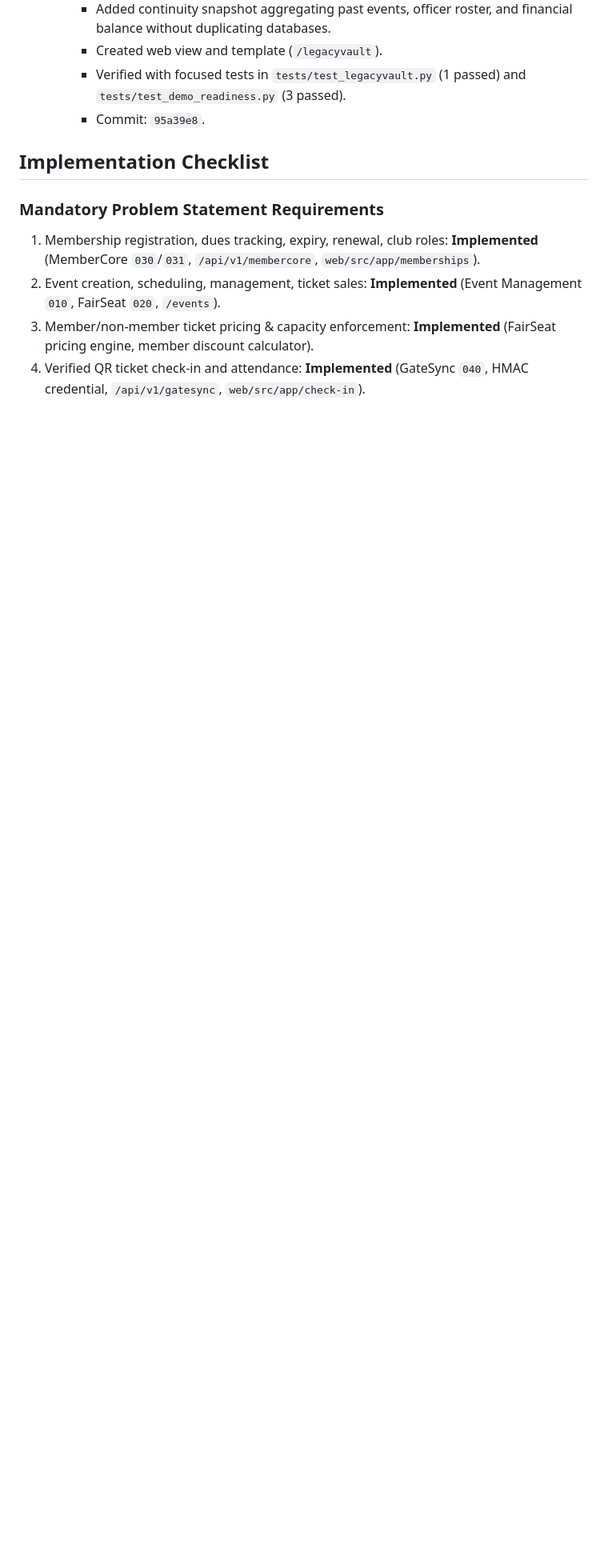
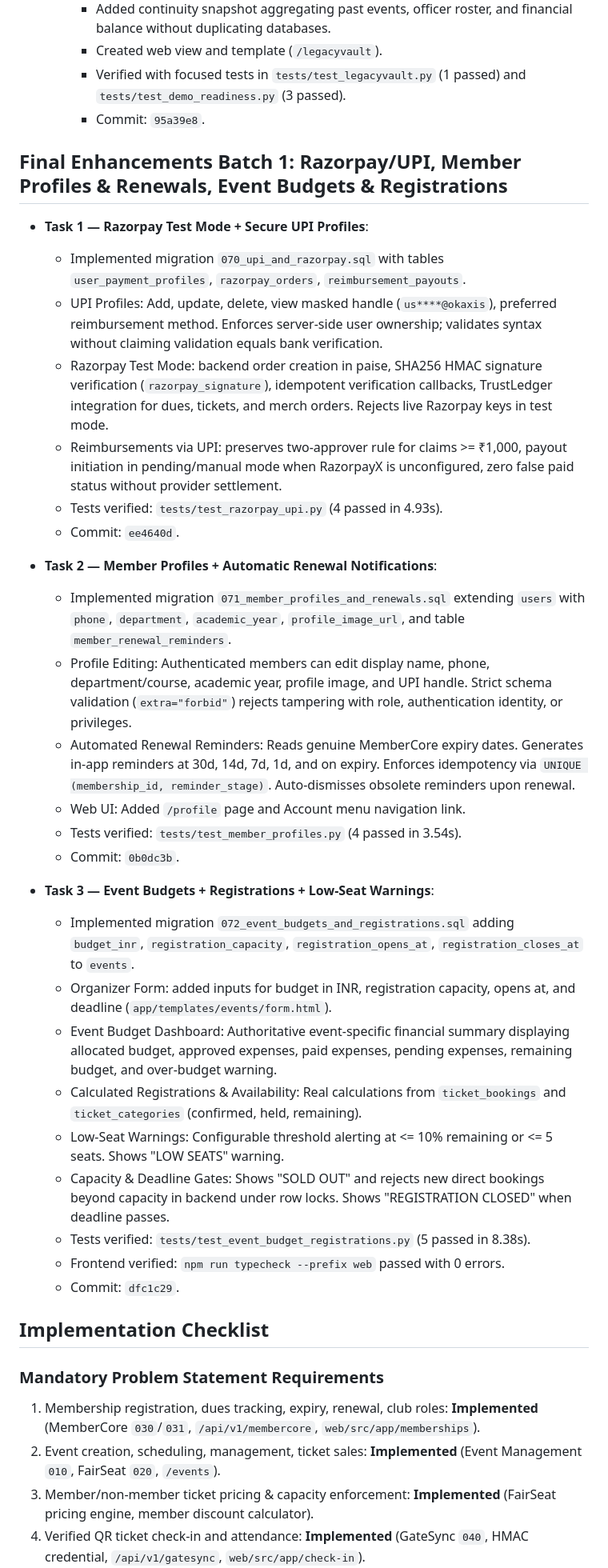
Before and after one commit to vishnubhargavd/WhoDoo, a Markdown page: docs/INTEGRATION_RECOVERY.md, the part around the change. Shown at 80% size. Drawn GitHub-style; blank space fills up the shorter version.

Commit message:
docs: document Final Enhancements Batch 1 progress

```diff
--- a/docs/INTEGRATION_RECOVERY.md
+++ b/docs/INTEGRATION_RECOVERY.md
@@ -144,6 +144,34 @@ provider configuration must be reported separately from local fixtures and mocke
     - Verified with focused tests in `tests/test_legacyvault.py` (1 passed) and `tests/test_demo_readiness.py` (3 passed).
     - Commit: `95a39e8`.
 
+## Final Enhancements Batch 1: Razorpay/UPI, Member Profiles & Renewals, Event Budgets & Registrations
+- **Task 1 — Razorpay Test Mode + Secure UPI Profiles**:
+  - Implemented migration `070_upi_and_razorpay.sql` with tables `user_payment_profiles`, `razorpay_orders`, `reimbursement_payouts`.
+  - UPI Profiles: Add, update, delete, view masked handle (`us****@okaxis`), preferred reimbursement method. Enforces server-side user ownership; validates syntax without claiming validation equals bank verification.
+  - Razorpay Test Mode: backend order creation in paise, SHA256 HMAC signature verification (`razorpay_signature`), idempotent verification callbacks, TrustLedger integration for dues, tickets, and merch orders. Rejects live Razorpay keys in test mode.
+  - Reimbursements via UPI: preserves two-approver rule for claims >= ₹1,000, payout initiation in pending/manual mode when RazorpayX is unconfigured, zero false paid status without provider settlement.
+  - Tests verified: `tests/test_razorpay_upi.py` (4 passed in 4.93s).
+  - Commit: `ee4640d`.
+
+- **Task 2 — Member Profiles + Automatic Renewal Notifications**:
+  - Implemented migration `071_member_profiles_and_renewals.sql` extending `users` with `phone`, `department`, `academic_year`, `profile_image_url`, and table `member_renewal_reminders`.
+  - Profile Editing: Authenticated members can edit display name, phone, department/course, academic year, profile image, and UPI handle. Strict schema validation (`extra="forbid"`) rejects tampering with role, authentication identity, or privileges.
+  - Automated Renewal Reminders: Reads genuine MemberCore expiry dates. Generates in-app reminders at 30d, 14d, 7d, 1d, and on expiry. Enforces idempotency via `UNIQUE (membership_id, reminder_stage)`. Auto-dismisses obsolete reminders upon renewal.
+  - Web UI: Added `/profile` page and Account menu navigation link.
+  - Tests verified: `tests/test_member_profiles.py` (4 passed in 3.54s).
+  - Commit: `0b0dc3b`.
+
+- **Task 3 — Event Budgets + Registrations + Low-Seat Warnings**:
+  - Implemented migration `072_event_budgets_and_registrations.sql` adding `budget_inr`, `registration_capacity`, `registration_opens_at`, `registration_closes_at` to `events`.
+  - Organizer Form: added inputs for budget in INR, registration capacity, opens at, and deadline (`app/templates/events/form.html`).
+  - Event Budget Dashboard: Authoritative event-specific financial summary displaying allocated budget, approved expenses, paid expenses, pending expenses, remaining budget, and over-budget warning.
+  - Calculated Registrations & Availability: Real calculations from `ticket_bookings` and `ticket_categories` (confirmed, held, remaining).
+  - Low-Seat Warnings: Configurable threshold alerting at <= 10% remaining or <= 5 seats. Shows "LOW SEATS" warning.
+  - Capacity & Deadline Gates: Shows "SOLD OUT" and rejects new direct bookings beyond capacity in backend under row locks. Shows "REGISTRATION CLOSED" when deadline passes.
+  - Tests verified: `tests/test_event_budget_registrations.py` (5 passed in 8.38s).
+  - Frontend verified: `npm run typecheck --prefix web` passed with 0 errors.
+  - Commit: `dfc1c29`.
+
 ## Implementation Checklist
 
 ### Mandatory Problem Statement Requirements
```
